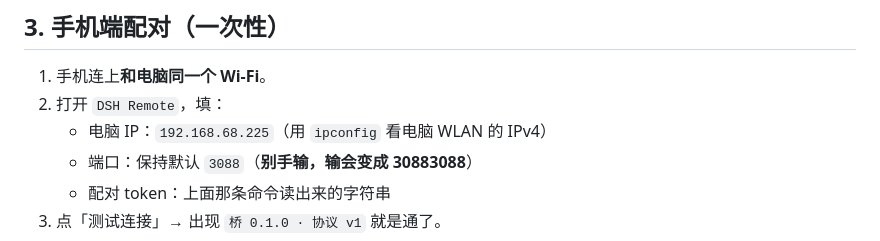
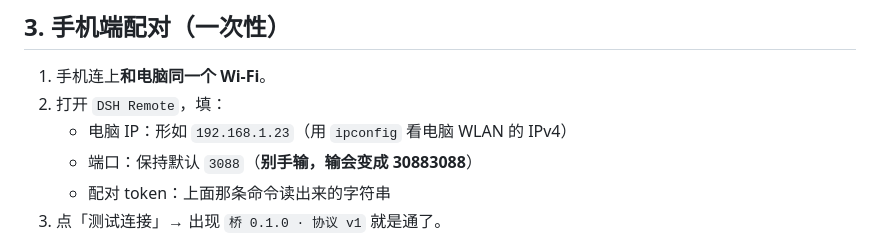
Before and after one commit to uchiha086/dshremote, a Markdown page: docs/使用说明.md, the part around the change. Rendered like a GitHub page.

```diff
--- a/docs/使用说明.md
+++ b/docs/使用说明.md
@@ -39,7 +39,7 @@ Get-Content "$env:USERPROFILE\.dsh\dshremote-bridge.token"
 
 1. 手机连上**和电脑同一个 Wi-Fi**。
 2. 打开 `DSH Remote`，填：
-   - 电脑 IP：`192.168.68.225`（用 `ipconfig` 看电脑 WLAN 的 IPv4）
+   - 电脑 IP：形如 `192.168.1.23`（用 `ipconfig` 看电脑 WLAN 的 IPv4）
    - 端口：保持默认 `3088`（**别手输，输会变成 30883088**）
    - 配对 token：上面那条命令读出来的字符串
 3. 点「测试连接」→ 出现 `桥 0.1.0 · 协议 v1` 就是通了。
```
Also changed, not shown: README.md (+4 -4 lines), docs/icon-bg.png (added), docs/icon.png (added).
